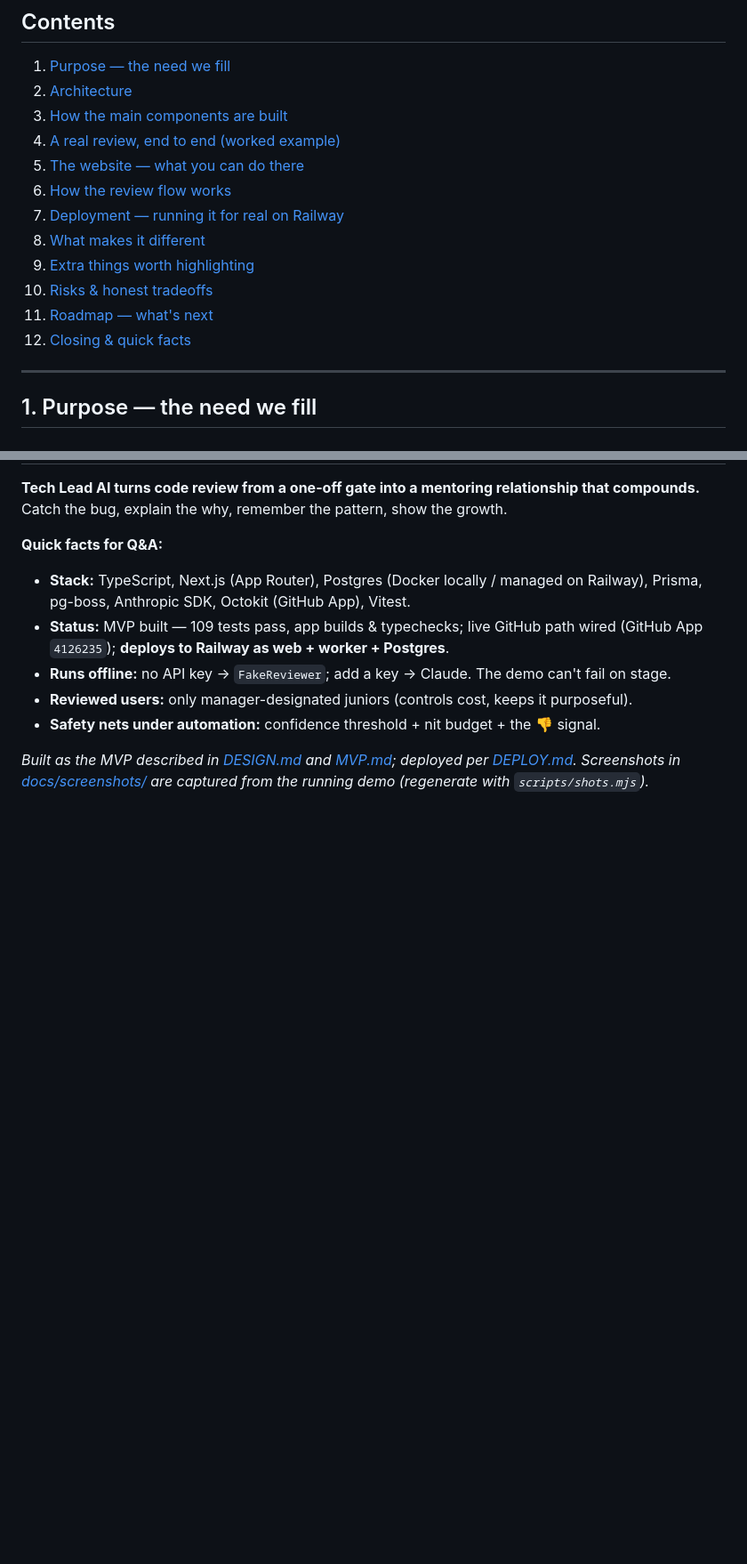
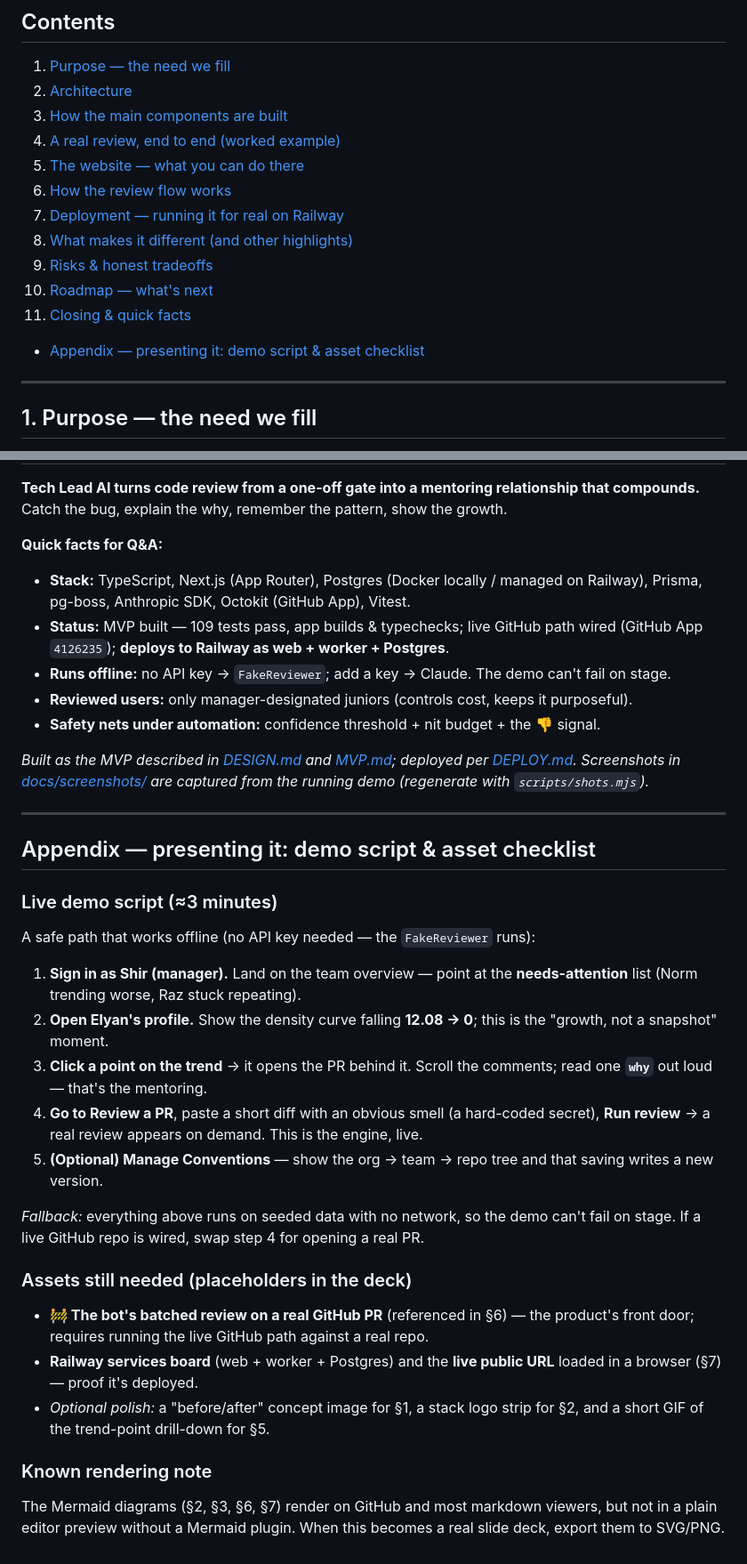
Before and after one commit to TechLead-AI/techlead-ai, a Markdown page: PRESENTATION.md, 2 parts joined by grey strips. Shown at 89% size. Drawn GitHub-style; blank space fills up the shorter version.

```diff
--- a/PRESENTATION.md
+++ b/PRESENTATION.md
@@ -19,11 +21,11 @@
 5. [The website — what you can do there](#5-the-website--what-you-can-do-there)
 6. [How the review flow works](#6-how-the-review-flow-works)
 7. [Deployment — running it for real on Railway](#7-deployment--running-it-for-real-on-railway)
-8. [What makes it different](#8-what-makes-it-different)
-9. [Extra things worth highlighting](#9-extra-things-worth-highlighting)
-10. [Risks & honest tradeoffs](#10-risks--honest-tradeoffs)
-11. [Roadmap — what's next](#11-roadmap--whats-next)
-12. [Closing & quick facts](#12-closing--quick-facts)
+8. [What makes it different (and other highlights)](#8-what-makes-it-different-and-other-highlights)
+9. [Risks & honest tradeoffs](#9-risks--honest-tradeoffs)
+10. [Roadmap — what's next](#10-roadmap--whats-next)
+11. [Closing & quick facts](#11-closing--quick-facts)
+- [Appendix — presenting it: demo script & asset checklist](#appendix--presenting-it-demo-script--asset-checklist)
 
 ---
 
@@ -525,3 +497,38 @@ growth.
 *Built as the MVP described in [DESIGN.md](DESIGN.md) and [MVP.md](MVP.md); deployed
 per [DEPLOY.md](DEPLOY.md). Screenshots in [docs/screenshots/](docs/screenshots) are
 captured from the running demo (regenerate with `scripts/shots.mjs`).*
+
+---
+
+## Appendix — presenting it: demo script & asset checklist
+
+### Live demo script (≈3 minutes)
+A safe path that works offline (no API key needed — the `FakeReviewer` runs):
+
+1. **Sign in as Shir (manager).** Land on the team overview — point at the
+   **needs-attention** list (Norm trending worse, Raz stuck repeating).
+2. **Open Elyan's profile.** Show the density curve falling **12.08 → 0**; this is
+   the "growth, not a snapshot" moment.
+3. **Click a point on the trend** → it opens the PR behind it. Scroll the comments;
+   read one **`why`** out loud — that's the mentoring.
+4. **Go to Review a PR**, paste a short diff with an obvious smell (a hard-coded
+   secret), **Run review** → a real review appears on demand. This is the engine,
+   live.
+5. **(Optional) Manage Conventions** — show the org → team → repo tree and that
+   saving writes a new version.
+
+*Fallback:* everything above runs on seeded data with no network, so the demo can't
+fail on stage. If a live GitHub repo is wired, swap step 4 for opening a real PR.
+
+### Assets still needed (placeholders in the deck)
+- **🚧 The bot's batched review on a real GitHub PR** (referenced in §6) — the
+  product's front door; requires running the live GitHub path against a real repo.
+- **Railway services board** (web + worker + Postgres) and the **live public URL**
+  loaded in a browser (§7) — proof it's deployed.
+- *Optional polish:* a "before/after" concept image for §1, a stack logo strip for
+  §2, and a short GIF of the trend-point drill-down for §5.
+
+### Known rendering note
+The Mermaid diagrams (§2, §3, §6, §7) render on GitHub and most markdown viewers,
+but not in a plain editor preview without a Mermaid plugin. When this becomes a real
+slide deck, export them to SVG/PNG.
```
Also changed, not shown: other parts of PRESENTATION.md (+87 -115 lines), docs/screenshots/04-pr-detail-elyan.png (added), docs/screenshots/04-pr-detail.png (deleted), 1 other file.
